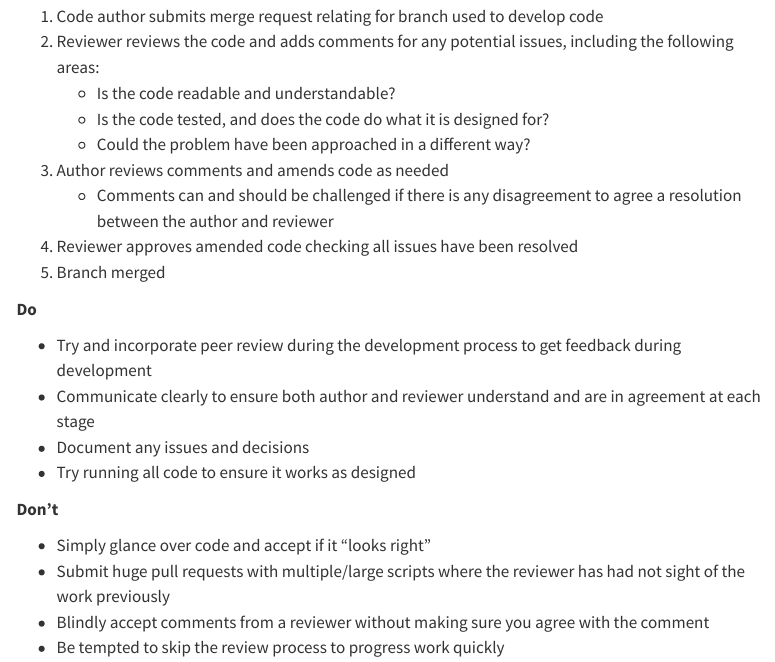
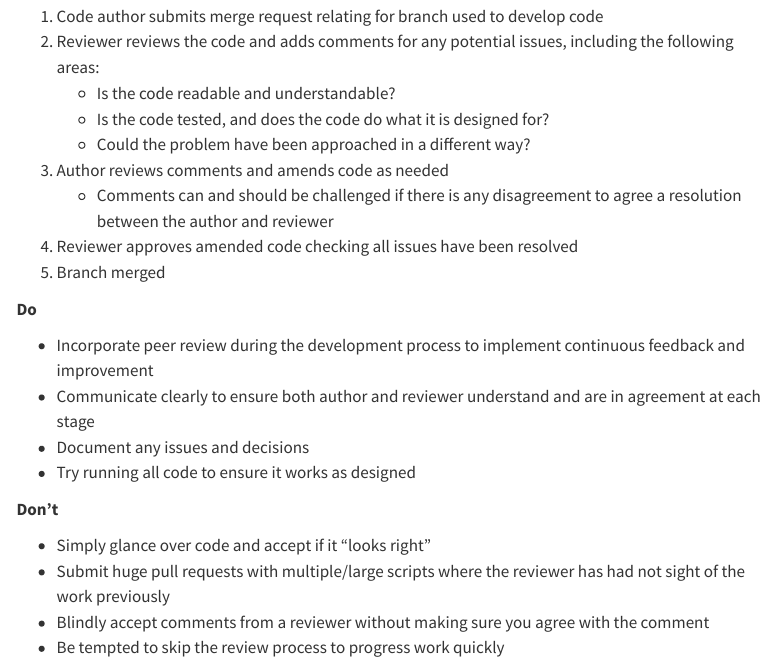
Before and after one commit to nhsbsa-data-analytics/nhsbsa-analytical-code-assurance-playbook, a Quarto document (guidance/02-quality-assured/pages/06-peer-reviewed.qmd): the page in a window 1100 px wide, from 910 px down. Rendered offline with R 4.5, knitr and Pandoc in place of Quarto, with nearby package versions; menus at the side of the page are left out.

Commit message:
Minor rewording

```diff
--- a/guidance/02-quality-assured/pages/06-peer-reviewed.qmd
+++ b/guidance/02-quality-assured/pages/06-peer-reviewed.qmd
@@ -40,7 +40,7 @@ Using version control tools the basic steps for a peer review are:
 
 **Do**
 
-* Try and incorporate peer review during the development process to get feedback during development
+* Incorporate peer review during the development process to implement continuous feedback and improvement
 * Communicate clearly to ensure both author and reviewer understand and are in agreement at each stage
 * Document any issues and decisions
 * Try running all code to ensure it works as designed
```
